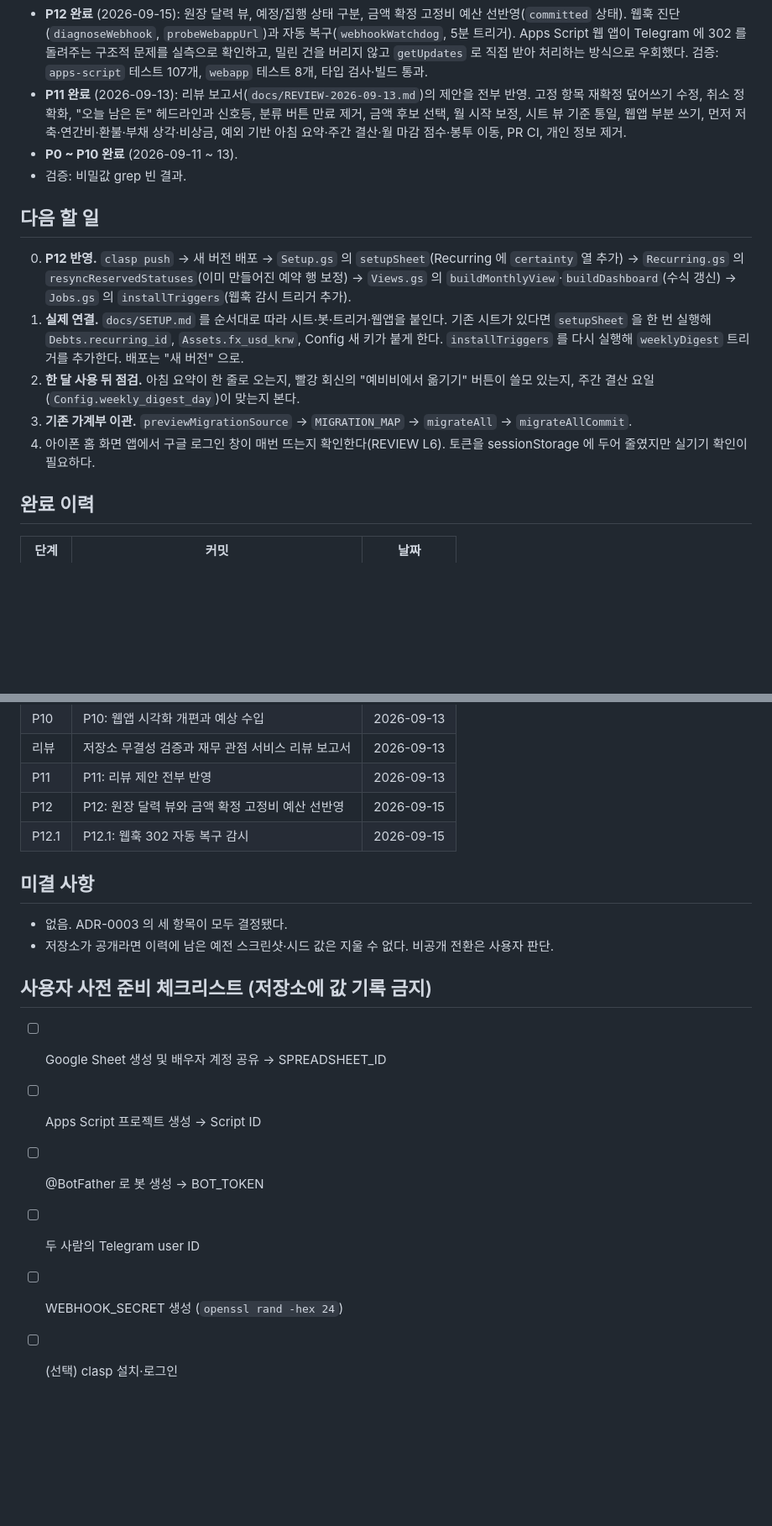
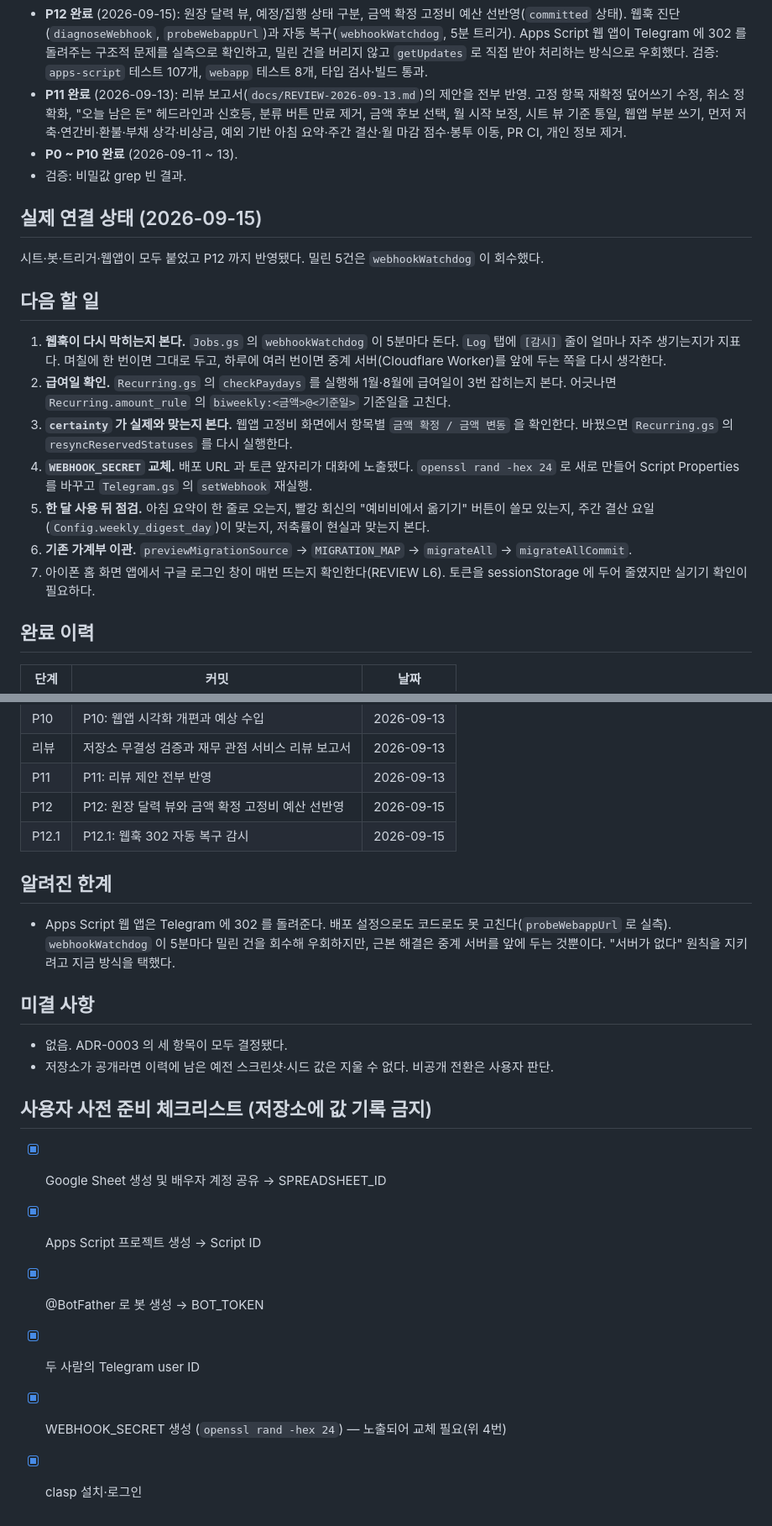
Before and after one commit to Denny-Hwang/YS_account, a Markdown page: docs/STATUS.md, 2 parts joined by grey strips. Shown at 84% size. Rendered like a GitHub page; blank space fills up the shorter version.

Commit message:
실제 연결 완료 상태를 STATUS.md 에 반영한다
시트·봇·트리거·웹앱이 모두 붙었고 P12 까지 반영됐다. 끝난 항목을 지우고
남은 일(웹훅 재발 관찰, 급여일 확인, certainty 점검, WEBHOOK_SECRET 교체)만 남겼다.
Apps Script 의 302 를 '알려진 한계' 로 적어 두었다. 다음에 볼 때 다시 헤매지 않게.

Co-Authored-By: Claude Opus 5 <noreply@anthropic.com>
Claude-Session: https://claude.ai/code/session_01NA17d9mjx3ryLUTvRP3ZXi

```diff
--- a/docs/STATUS.md
+++ b/docs/STATUS.md
@@ -13,17 +13,23 @@
 - **P0 ~ P10 완료** (2026-09-11 ~ 13).
 - 검증: 비밀값 grep 빈 결과.
 
+## 실제 연결 상태 (2026-09-15)
+시트·봇·트리거·웹앱이 모두 붙었고 P12 까지 반영됐다. 밀린 5건은 `webhookWatchdog` 이 회수했다.
+
 ## 다음 할 일
-0. **P12 반영.** `clasp push` → 새 버전 배포 → `Setup.gs` 의 `setupSheet`(Recurring 에 `certainty` 열 추가)
-   → `Recurring.gs` 의 `resyncReservedStatuses`(이미 만들어진 예약 행 보정) → `Views.gs` 의 `buildMonthlyView`·`buildDashboard`(수식 갱신)
-   → `Jobs.gs` 의 `installTriggers`(웹훅 감시 트리거 추가).
-1. **실제 연결.** `docs/SETUP.md` 를 순서대로 따라 시트·봇·트리거·웹앱을 붙인다.
-   기존 시트가 있다면 `setupSheet` 을 한 번 실행해 `Debts.recurring_id`, `Assets.fx_usd_krw`, Config 새 키가 붙게 한다.
-   `installTriggers` 를 다시 실행해 `weeklyDigest` 트리거를 추가한다. 배포는 "새 버전" 으로.
-2. **한 달 사용 뒤 점검.** 아침 요약이 한 줄로 오는지, 빨강 회신의 "예비비에서 옮기기" 버튼이 쓸모 있는지,
-   주간 결산 요일(`Config.weekly_digest_day`)이 맞는지 본다.
-3. **기존 가계부 이관.** `previewMigrationSource` → `MIGRATION_MAP` → `migrateAll` → `migrateAllCommit`.
-4. 아이폰 홈 화면 앱에서 구글 로그인 창이 매번 뜨는지 확인한다(REVIEW L6). 토큰을 sessionStorage 에 두어 줄였지만 실기기 확인이 필요하다.
+1. **웹훅이 다시 막히는지 본다.** `Jobs.gs` 의 `webhookWatchdog` 이 5분마다 돈다.
+   `Log` 탭에 `[감시]` 줄이 얼마나 자주 생기는지가 지표다. 며칠에 한 번이면 그대로 두고,
+   하루에 여러 번이면 중계 서버(Cloudflare Worker)를 앞에 두는 쪽을 다시 생각한다.
+2. **급여일 확인.** `Recurring.gs` 의 `checkPaydays` 를 실행해 1월·8월에 급여일이 3번 잡히는지 본다.
+   어긋나면 `Recurring.amount_rule` 의 `biweekly:<금액>@<기준일>` 기준일을 고친다.
+3. **`certainty` 가 실제와 맞는지 본다.** 웹앱 고정비 화면에서 항목별 `금액 확정 / 금액 변동` 을 확인한다.
+   바꿨으면 `Recurring.gs` 의 `resyncReservedStatuses` 를 다시 실행한다.
+4. **`WEBHOOK_SECRET` 교체.** 배포 URL 과 토큰 앞자리가 대화에 노출됐다.
+   `openssl rand -hex 24` 로 새로 만들어 Script Properties 를 바꾸고 `Telegram.gs` 의 `setWebhook` 재실행.
+5. **한 달 사용 뒤 점검.** 아침 요약이 한 줄로 오는지, 빨강 회신의 "예비비에서 옮기기" 버튼이 쓸모 있는지,
+   주간 결산 요일(`Config.weekly_digest_day`)이 맞는지, 저축률이 현실과 맞는지 본다.
+6. **기존 가계부 이관.** `previewMigrationSource` → `MIGRATION_MAP` → `migrateAll` → `migrateAllCommit`.
+7. 아이폰 홈 화면 앱에서 구글 로그인 창이 매번 뜨는지 확인한다(REVIEW L6). 토큰을 sessionStorage 에 두어 줄였지만 실기기 확인이 필요하다.
 
 ## 완료 이력
 | 단계 | 커밋 | 날짜 |
@@ -45,14 +51,19 @@
 | P12 | P12: 원장 달력 뷰와 금액 확정 고정비 예산 선반영 | 2026-09-15 |
 | P12.1 | P12.1: 웹훅 302 자동 복구 감시 | 2026-09-15 |
 
+## 알려진 한계
+- Apps Script 웹 앱은 Telegram 에 302 를 돌려준다. 배포 설정으로도 코드로도 못 고친다(`probeWebappUrl` 로 실측).
+  `webhookWatchdog` 이 5분마다 밀린 건을 회수해 우회하지만, 근본 해결은 중계 서버를 앞에 두는 것뿐이다.
+  "서버가 없다" 원칙을 지키려고 지금 방식을 택했다.
+
 ## 미결 사항
 - 없음. ADR-0003 의 세 항목이 모두 결정됐다.
 - 저장소가 공개라면 이력에 남은 예전 스크린샷·시드 값은 지울 수 없다. 비공개 전환은 사용자 판단.
 
 ## 사용자 사전 준비 체크리스트 (저장소에 값 기록 금지)
-- [ ] Google Sheet 생성 및 배우자 계정 공유 → SPREADSHEET_ID
-- [ ] Apps Script 프로젝트 생성 → Script ID
-- [ ] @BotFather 로 봇 생성 → BOT_TOKEN
-- [ ] 두 사람의 Telegram user ID
-- [ ] WEBHOOK_SECRET 생성 (`openssl rand -hex 24`)
-- [ ] (선택) clasp 설치·로그인
+- [x] Google Sheet 생성 및 배우자 계정 공유 → SPREADSHEET_ID
+- [x] Apps Script 프로젝트 생성 → Script ID
+- [x] @BotFather 로 봇 생성 → BOT_TOKEN
+- [x] 두 사람의 Telegram user ID
+- [x] WEBHOOK_SECRET 생성 (`openssl rand -hex 24`) — 노출되어 교체 필요(위 4번)
+- [x] clasp 설치·로그인
```
